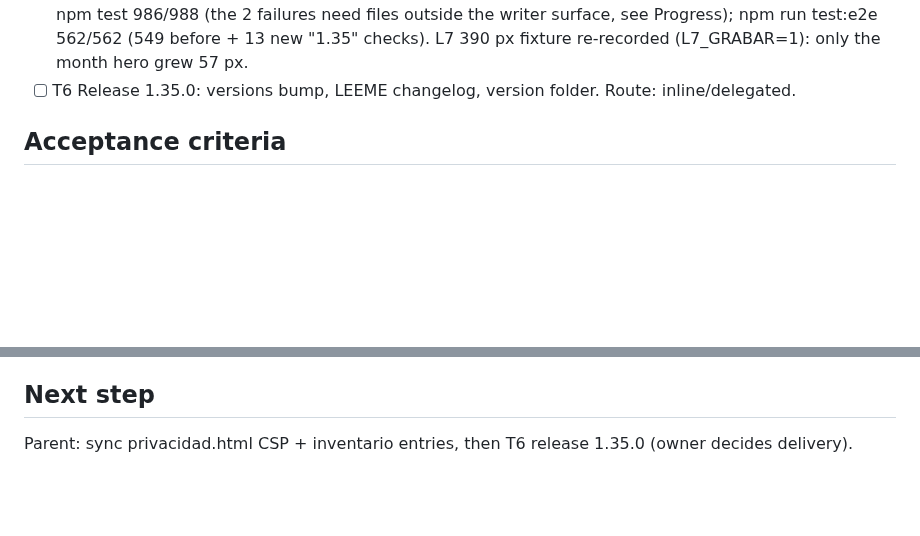
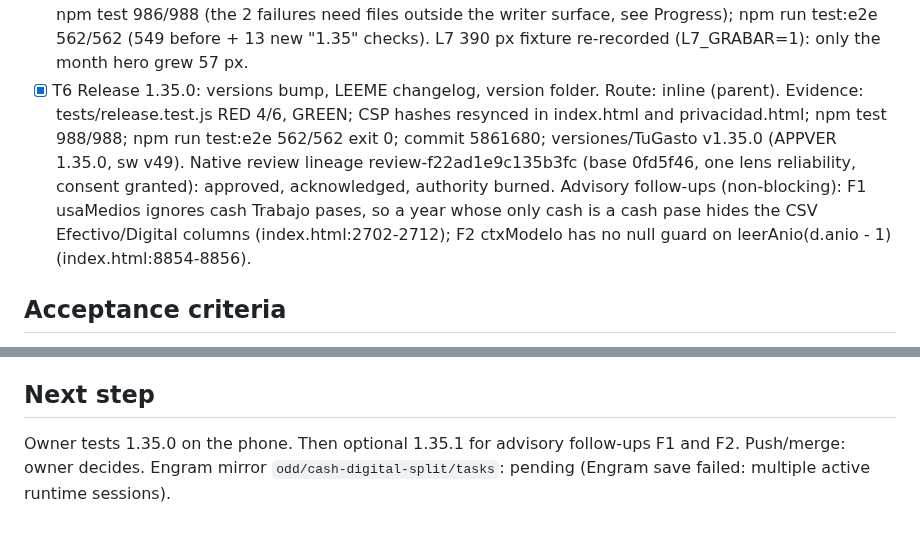
Before and after one commit to kibo-cloud/KF-kibfinanzas, a Markdown page: odd/tasks/cash-digital-split.md, 2 parts joined by grey strips. GitHub-like rendering; blank space fills up the shorter version.

Commit message:
docs(odd): close cash-digital-split with release and review evidence

```diff
--- a/odd/tasks/cash-digital-split.md
+++ b/odd/tasks/cash-digital-split.md
@@ -58,7 +58,13 @@ money flow.
 - [x] T5 Tests: unit + E2E for split, migration, backup round-trip; full suites green. Route: delegated.
       Evidence: npm test 986/988 (the 2 failures need files outside the writer surface, see Progress); npm run test:e2e
       562/562 (549 before + 13 new "1.35" checks). L7 390 px fixture re-recorded (L7_GRABAR=1): only the month hero grew 57 px.
-- [ ] T6 Release 1.35.0: versions bump, LEEME changelog, version folder. Route: inline/delegated.
+- [x] T6 Release 1.35.0: versions bump, LEEME changelog, version folder. Route: inline (parent).
+      Evidence: tests/release.test.js RED 4/6, GREEN; CSP hashes resynced in index.html and privacidad.html;
+      npm test 988/988; npm run test:e2e 562/562 exit 0; commit 5861680; versiones/TuGasto v1.35.0 (APPVER 1.35.0, sw v49).
+      Native review lineage review-f22ad1e9c135b3fc (base 0fd5f46, one lens reliability, consent granted): approved,
+      acknowledged, authority burned. Advisory follow-ups (non-blocking): F1 usaMedios ignores cash Trabajo pases, so a year
+      whose only cash is a cash pase hides the CSV Efectivo/Digital columns (index.html:2702-2712); F2 ctxModelo has no null
+      guard on leerAnio(d.anio - 1) (index.html:8854-8856).
 
 ## Acceptance criteria
 
@@ -109,4 +115,5 @@ money flow.
 
 ## Next step
 
-Parent: sync privacidad.html CSP + inventario entries, then T6 release 1.35.0 (owner decides delivery).
+Owner tests 1.35.0 on the phone. Then optional 1.35.1 for advisory follow-ups F1 and F2. Push/merge: owner decides.
+Engram mirror `odd/cash-digital-split/tasks`: pending (Engram save failed: multiple active runtime sessions).
```
